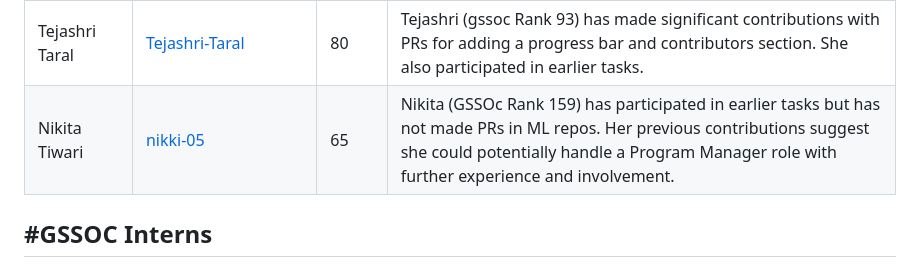
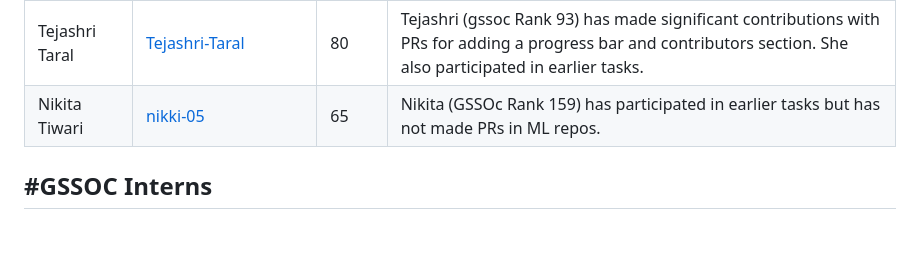
Before and after one commit to sanjay-kv/JS-Essentials, a Markdown page: GSSoC Tracker.md, the part around the change. GitHub-like rendering; blank space fills up the shorter version.

```diff
--- a/GSSoC Tracker.md
+++ b/GSSoC Tracker.md
@@ -103,7 +103,7 @@
 | Saumili Roy                    | [sau-mili](https://github.com/sau-mili)                  | 100       | Saumili (gssoc rank 8) has shown a balanced and thoughtful approach to contributions. While she hasn't made PRs in ML repos, her earlier tasks included filtering Excel sheets and designing banners. I think she has understanding of both the technical and interpersonal aspects of the team |
 | Radhika Malpani                | [RadhikaMalpani1702](https://github.com/RadhikaMalpani1702) | 70        | Radhika (gssoc rank 29) has excellent graphic designing and technical skills, demonstrated by her PRs for creating an organization page and adding new features. she has experience in project management and leadership skills, she has collaborated in earlier open source programs like VSoC as Co Project admin, so she can be a Program manger or Core Team member |
 | Tejashri Taral                 | [Tejashri-Taral](https://github.com/Tejashri-Taral)      | 80        | Tejashri (gssoc Rank 93) has made significant contributions with PRs for adding a progress bar and contributors section. She also participated in earlier tasks. |
-| Nikita Tiwari                  | [nikki-05](https://github.com/nikki-05)                  | 65        | Nikita (GSSOc Rank 159) has participated in earlier tasks but has not made PRs in ML repos. Her previous contributions suggest she could potentially handle a Program Manager role with further experience and involvement. |
+| Nikita Tiwari                  | [nikki-05](https://github.com/nikki-05)                  | 65        | Nikita (GSSOc Rank 159) has participated in earlier tasks but has not made PRs in ML repos. |
 
 ## #GSSOC Interns
 
```
